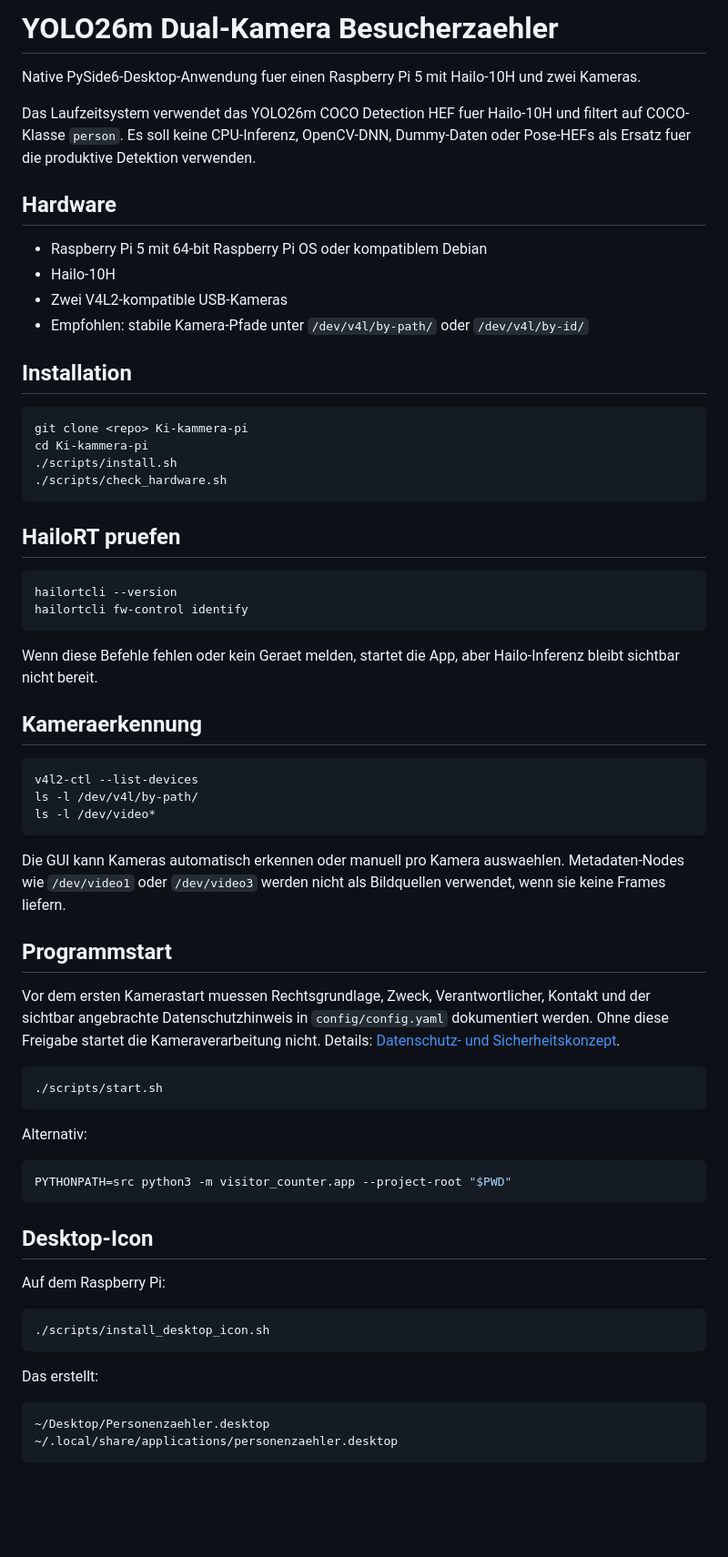
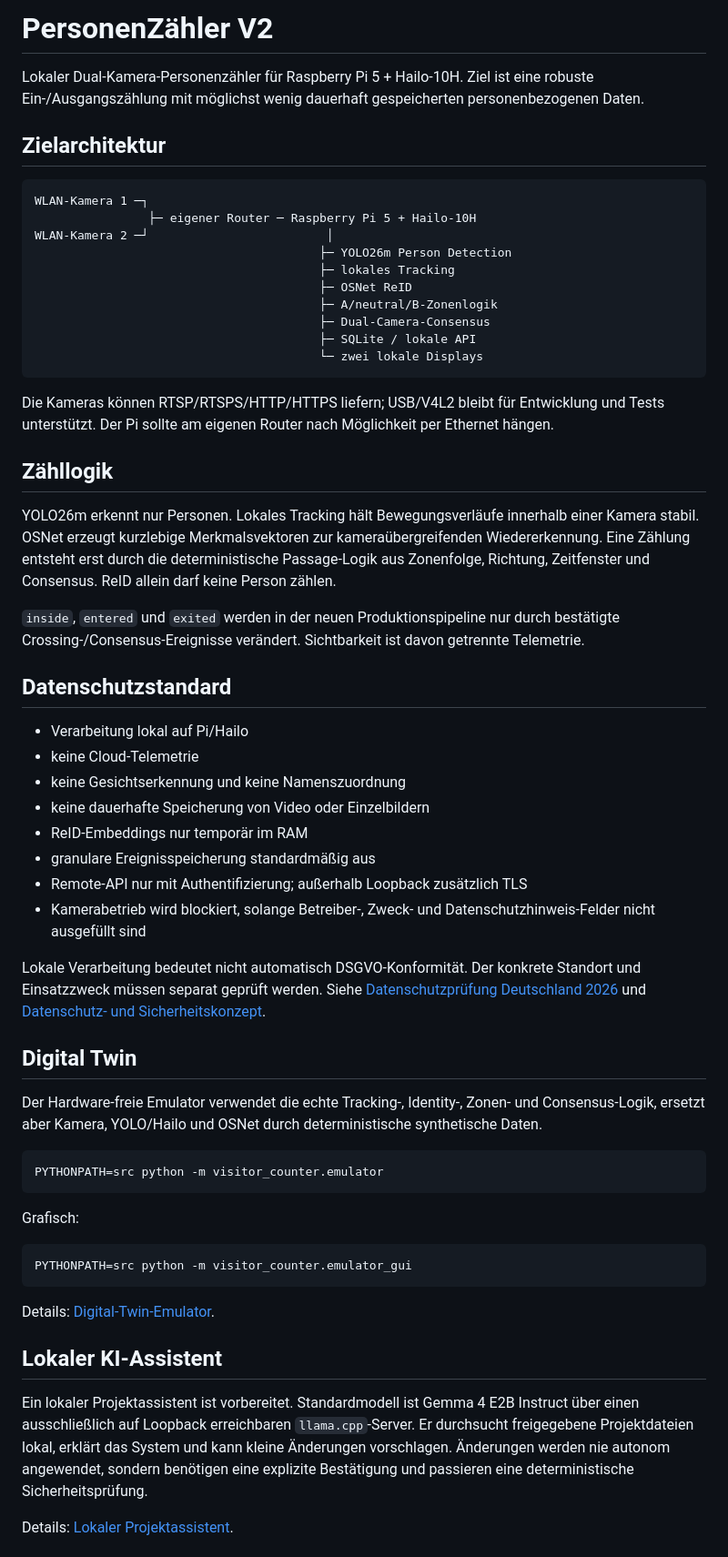
Before and after one commit to 1234Taschenlampe/PersonenZ-hler, a Markdown page: README.md, the part around one of its changes. Shown at 91% size. Rendered like a GitHub page; blank space fills up the shorter version.

Commit message:
docs: refresh README for V2 architecture

````diff
--- a/README.md
+++ b/README.md
@@ -1,70 +1,62 @@
-# YOLO26m Dual-Kamera Besucherzaehler
+# PersonenZähler V2
 
-Native PySide6-Desktop-Anwendung fuer einen Raspberry Pi 5 mit Hailo-10H und zwei Kameras.
+Lokaler Dual-Kamera-Personenzähler für Raspberry Pi 5 + Hailo-10H. Ziel ist eine robuste Ein-/Ausgangszählung mit möglichst wenig dauerhaft gespeicherten personenbezogenen Daten.
 
-Das Laufzeitsystem verwendet das YOLO26m COCO Detection HEF fuer Hailo-10H und filtert auf COCO-Klasse `person`. Es soll keine CPU-Inferenz, OpenCV-DNN, Dummy-Daten oder Pose-HEFs als Ersatz fuer die produktive Detektion verwenden.
+## Zielarchitektur
 
-## Hardware
+```text
+WLAN-Kamera 1 ─┐
+                ├─ eigener Router ─ Raspberry Pi 5 + Hailo-10H
+WLAN-Kamera 2 ─┘                         │
+                                        ├─ YOLO26m Person Detection
+                                        ├─ lokales Tracking
+                                        ├─ OSNet ReID
+                                        ├─ A/neutral/B-Zonenlogik
+                                        ├─ Dual-Camera-Consensus
+                                        ├─ SQLite / lokale API
+                                        └─ zwei lokale Displays
+```
 
-- Raspberry Pi 5 mit 64-bit Raspberry Pi OS oder kompatiblem Debian
-- Hailo-10H
-- Zwei V4L2-kompatible USB-Kameras
-- Empfohlen: stabile Kamera-Pfade unter `/dev/v4l/by-path/` oder `/dev/v4l/by-id/`
+Die Kameras können RTSP/RTSPS/HTTP/HTTPS liefern; USB/V4L2 bleibt für Entwicklung und Tests unterstützt. Der Pi sollte am eigenen Router nach Möglichkeit per Ethernet hängen.
 
-## Installation
+## Zähllogik
+
+YOLO26m erkennt nur Personen. Lokales Tracking hält Bewegungsverläufe innerhalb einer Kamera stabil. OSNet erzeugt kurzlebige Merkmalsvektoren zur kameraübergreifenden Wiedererkennung. Eine Zählung entsteht erst durch die deterministische Passage-Logik aus Zonenfolge, Richtung, Zeitfenster und Consensus. ReID allein darf keine Person zählen.
+
+`inside`, `entered` und `exited` werden in der neuen Produktionspipeline nur durch bestätigte Crossing-/Consensus-Ereignisse verändert. Sichtbarkeit ist davon getrennte Telemetrie.
+
+## Datenschutzstandard
+
+- Verarbeitung lokal auf Pi/Hailo
+- keine Cloud-Telemetrie
+- keine Gesichtserkennung und keine Namenszuordnung
+- keine dauerhafte Speicherung von Video oder Einzelbildern
+- ReID-Embeddings nur temporär im RAM
+- granulare Ereignisspeicherung standardmäßig aus
+- Remote-API nur mit Authentifizierung; außerhalb Loopback zusätzlich TLS
+- Kamerabetrieb wird blockiert, solange Betreiber-, Zweck- und Datenschutzhinweis-Felder nicht ausgefüllt sind
+
+Lokale Verarbeitung bedeutet nicht automatisch DSGVO-Konformität. Der konkrete Standort und Einsatzzweck müssen separat geprüft werden. Siehe [Datenschutzprüfung Deutschland 2026](docs/PRIVACY_GERMANY_2026.md) und [Datenschutz- und Sicherheitskonzept](docs/PRIVACY_AND_SECURITY.md).
+
+## Digital Twin
+
+Der Hardware-freie Emulator verwendet die echte Tracking-, Identity-, Zonen- und Consensus-Logik, ersetzt aber Kamera, YOLO/Hailo und OSNet durch deterministische synthetische Daten.
 
 ```bash
-git clone <repo> Ki-kammera-pi
-cd Ki-kammera-pi
-./scripts/install.sh
-./scripts/check_hardware.sh
+PYTHONPATH=src python -m visitor_counter.emulator
 ```
 
-## HailoRT pruefen
+Grafisch:
 
 ```bash
-hailortcli --version
-hailortcli fw-control identify
+PYTHONPATH=src python -m visitor_counter.emulator_gui
 ```
 
-Wenn diese Befehle fehlen oder kein Geraet melden, startet die App, aber Hailo-Inferenz bleibt sichtbar nicht bereit.
+Details: [Digital-Twin-Emulator](docs/EMULATOR.md).
 
-## Kameraerkennung
+## Lokaler KI-Assistent
 
-```bash
-v4l2-ctl --list-devices
-ls -l /dev/v4l/by-path/
-ls -l /dev/video*
-```
+Ein lokaler Projektassistent ist vorbereitet. Standardmodell ist Gemma 4 E2B Instruct über einen ausschließlich auf Loopback erreichbaren `llama.cpp`-Server. Er durchsucht freigegebene Projektdateien lokal, erklärt das System und kann kleine Änderungen vorschlagen. Änderungen werden nie autonom angewendet, sondern benötigen eine explizite Bestätigung und passieren eine deterministische Sicherheitsprüfung.
 
-Die GUI kann Kameras automatisch erkennen oder manuell pro Kamera auswaehlen. Metadaten-Nodes wie `/dev/video1` oder `/dev/video3` werden nicht als Bildquellen verwendet, wenn sie keine Frames liefern.
+Details: [Lokaler Projektassistent](docs/LOCAL_AGENT.md).
 
-## Programmstart
-
-Vor dem ersten Kamerastart muessen Rechtsgrundlage, Zweck, Verantwortlicher, Kontakt und der sichtbar angebrachte Datenschutzhinweis in `config/config.yaml` dokumentiert werden. Ohne diese Freigabe startet die Kameraverarbeitung nicht. Details: [Datenschutz- und Sicherheitskonzept](docs/PRIVACY_AND_SECURITY.md).
-
-```bash
-./scripts/start.sh
-```
-
-Alternativ:
-
-```bash
-PYTHONPATH=src python3 -m visitor_counter.app --project-root "$PWD"
-```
-
-## Desktop-Icon
-
-Auf dem Raspberry Pi:
-
-```bash
-./scripts/install_desktop_icon.sh
-```
-
-Das erstellt:
-
-```text
-~/Desktop/Personenzaehler.desktop
-~/.local/share/applications/personenzaehler.desktop
-```
-
````
Also changed, not shown: other parts of README.md (+14 -68 lines).
